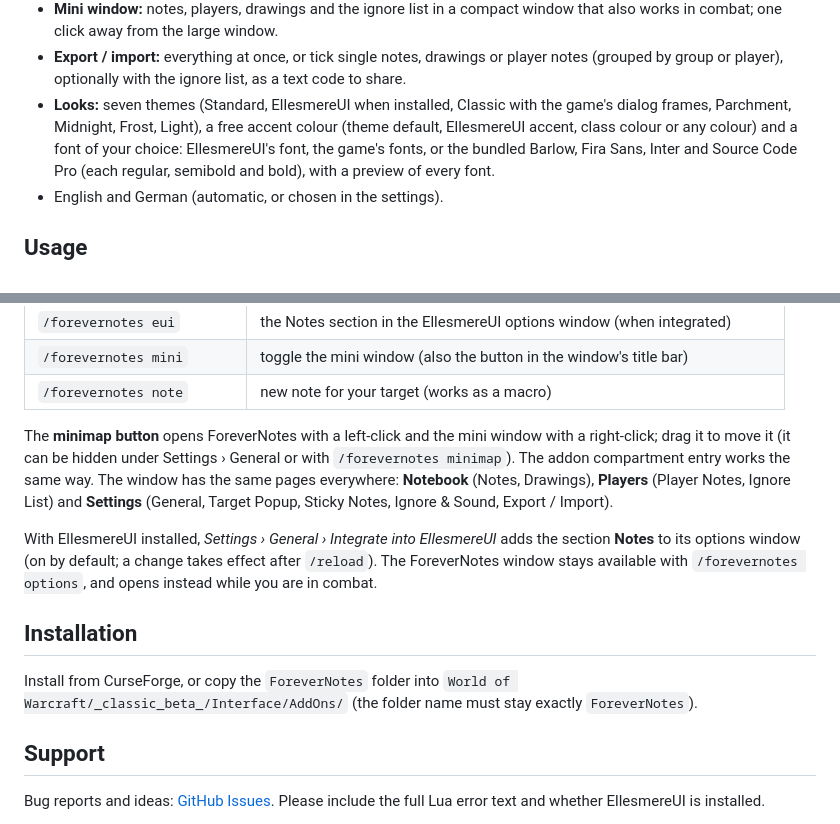
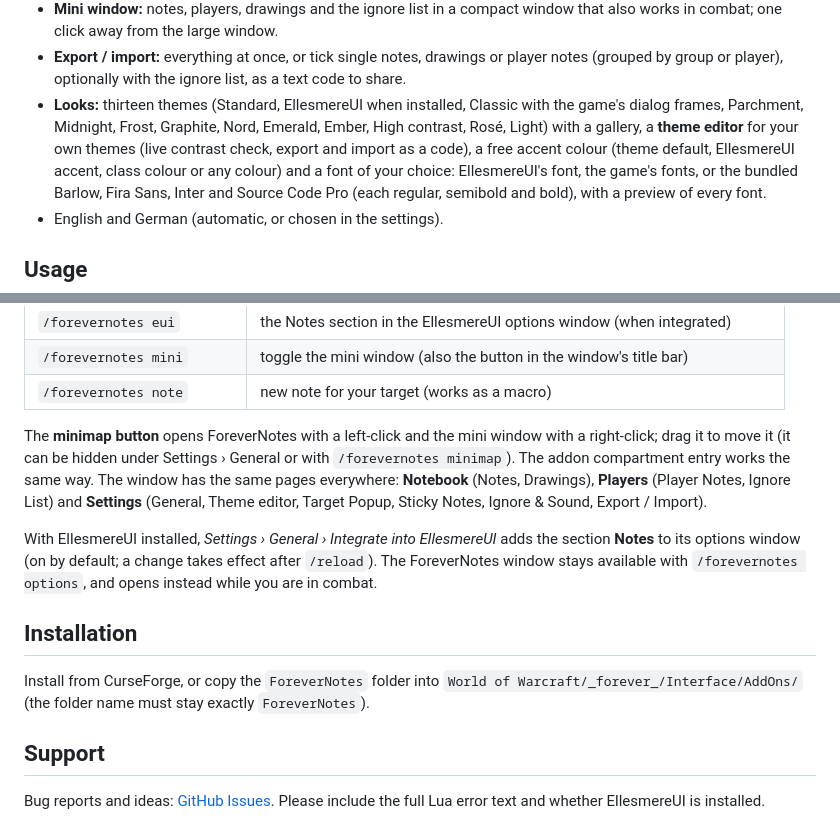
Before and after one commit to HeartOfD2/ForeverNotes, a Markdown page: README.md, 2 parts joined by grey strips. Rendered like a GitHub page.

Commit message:
ForeverNotes 0.2.0 (beta)

```diff
--- a/README.md
+++ b/README.md
@@ -49,8 +53,9 @@ Nothing else. ForeverNotes uses no libraries.
   click away from the large window.
 - **Export / import:** everything at once, or tick single notes, drawings or player notes (grouped by group or
   player), optionally with the ignore list, as a text code to share.
-- **Looks:** seven themes (Standard, EllesmereUI when installed, Classic with the game's dialog frames, Parchment,
-  Midnight, Frost, Light), a free accent colour (theme default, EllesmereUI accent, class colour or any colour) and a
+- **Looks:** thirteen themes (Standard, EllesmereUI when installed, Classic with the game's dialog frames, Parchment,
+  Midnight, Frost, Graphite, Nord, Emerald, Ember, High contrast, Rosé, Light) with a gallery, a **theme editor** for
+  your own themes (live contrast check, export and import as a code), a free accent colour (theme default, EllesmereUI accent, class colour or any colour) and a
   font of your choice: EllesmereUI's font, the game's fonts, or the bundled Barlow, Fira Sans, Inter and Source Code
   Pro (each regular, semibold and bold), with a preview of every font.
 - English and German (automatic, or chosen in the settings).
@@ -68,7 +73,7 @@ Nothing else. ForeverNotes uses no libraries.
 The **minimap button** opens ForeverNotes with a left-click and the mini window with a right-click; drag it to move it
 (it can be hidden under Settings › General or with `/forevernotes minimap`). The addon compartment entry works the same way.
 The window has the same pages everywhere: **Notebook** (Notes, Drawings), **Players** (Player Notes,
-Ignore List) and **Settings** (General, Target Popup, Sticky Notes, Ignore & Sound, Export / Import).
+Ignore List) and **Settings** (General, Theme editor, Target Popup, Sticky Notes, Ignore & Sound, Export / Import).
 
 With EllesmereUI installed, *Settings › General › Integrate into EllesmereUI* adds the section **Notes** to its
 options window (on by default; a change takes effect after `/reload`). The ForeverNotes window stays available with
@@ -77,7 +82,7 @@ options window (on by default; a change takes effect after `/reload`). The Forev
 ## Installation
 
 Install from CurseForge, or copy the `ForeverNotes` folder into
-`World of Warcraft/_classic_beta_/Interface/AddOns/` (the folder name must stay exactly `ForeverNotes`).
+`World of Warcraft/_forever_/Interface/AddOns/` (the folder name must stay exactly `ForeverNotes`).
 
 ## Support
 
```
Also changed, not shown: other parts of README.md (+4 -0 lines), CHANGELOG.md (+10 -0 lines), docs/screenshots/08-Themes.png (added), docs/screenshots/09-Theme-editor.png (added), 12 other files.
